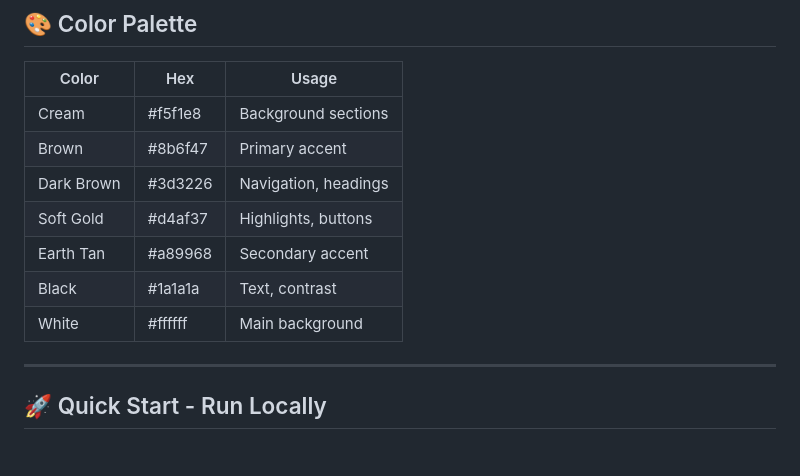
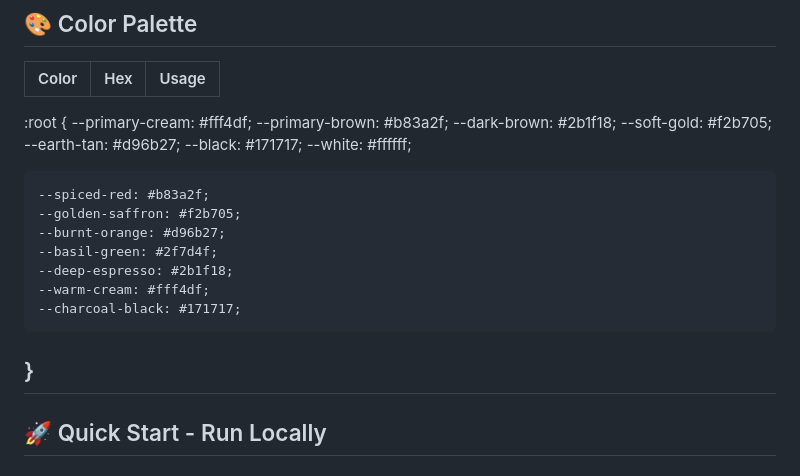
Before and after one commit to rsbff8n9z2-art/Chef-Zel, a Markdown page: README.md, the part around the change. Rendered like a GitHub page.

Commit message:
Refactor color palette to use CSS variables
Updated color palette with CSS variables for better maintainability.

```diff
--- a/README.md
+++ b/README.md
@@ -114,14 +114,23 @@ Each product card includes price, description, and order button.
 
 | Color | Hex | Usage |
 |-------|-----|-------|
-| Cream | #f5f1e8 | Background sections |
-| Brown | #8b6f47 | Primary accent |
-| Dark Brown | #3d3226 | Navigation, headings |
-| Soft Gold | #d4af37 | Highlights, buttons |
-| Earth Tan | #a89968 | Secondary accent |
-| Black | #1a1a1a | Text, contrast |
-| White | #ffffff | Main background |
+:root {
+    --primary-cream: #fff4df;
+    --primary-brown: #b83a2f;
+    --dark-brown: #2b1f18;
+    --soft-gold: #f2b705;
+    --earth-tan: #d96b27;
+    --black: #171717;
+    --white: #ffffff;
 
+    --spiced-red: #b83a2f;
+    --golden-saffron: #f2b705;
+    --burnt-orange: #d96b27;
+    --basil-green: #2f7d4f;
+    --deep-espresso: #2b1f18;
+    --warm-cream: #fff4df;
+    --charcoal-black: #171717;
+}
 ---
 
 ## 🚀 Quick Start - Run Locally
```
